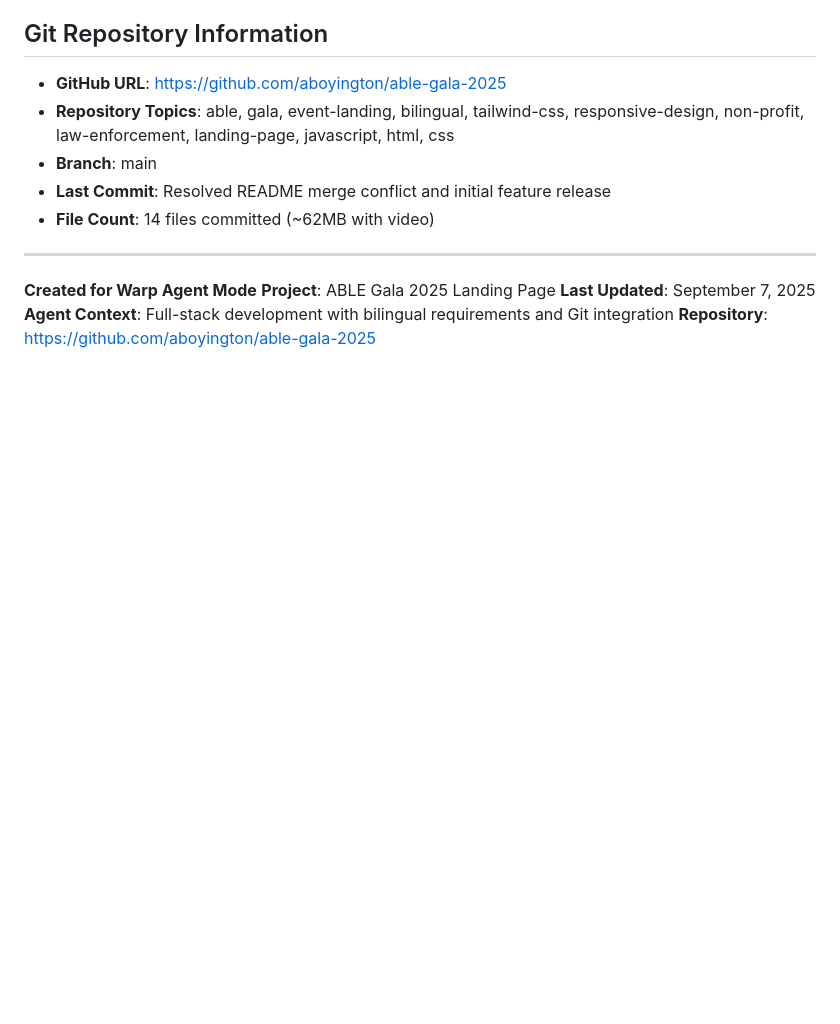
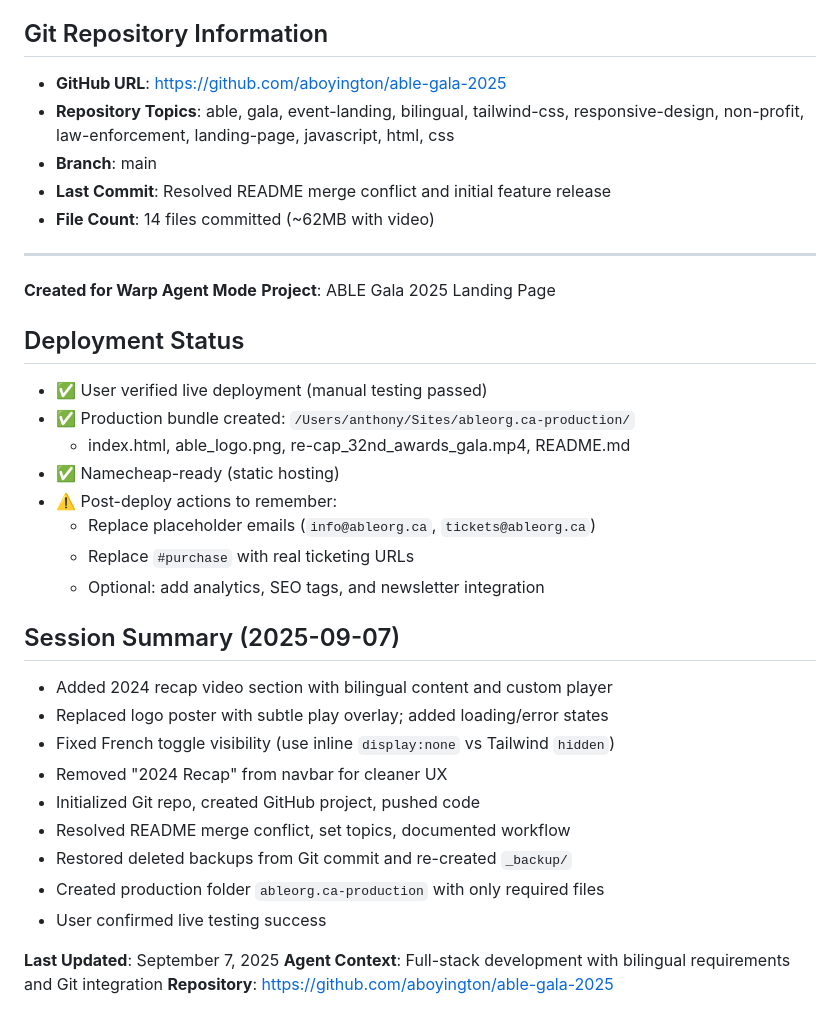
Before and after one commit to aboyington/able-gala-2025, a Markdown page: .warp.md, the part around the change. Drawn GitHub-style; blank space fills up the shorter version.

Commit message:
🎯 Session Complete: Updated .warp.md with deployment status
✅ Deployment confirmed:
- User tested live deployment successfully
- Production bundle ready at ableorg.ca-production/
- Namecheap hosting compatible

📝 Session summary added:
- Video section with custom player implementation
- Language toggle fix (inline styles vs hidden class)
- Clean navbar (removed 2024 Recap link)
- Git workflow established with GitHub integration
- Backup restoration and production cleanup completed
- All testing passed for live deployment

🔄 Ready for future agent sessions with complete context

```diff
--- a/.warp.md
+++ b/.warp.md
@@ -320,6 +320,28 @@ cd /Users/anthony/Sites/ableorg.ca
 
 **Created for Warp Agent Mode**
 **Project**: ABLE Gala 2025 Landing Page
+## Deployment Status
+
+- ✅ User verified live deployment (manual testing passed)
+- ✅ Production bundle created: `/Users/anthony/Sites/ableorg.ca-production/`
+  - index.html, able_logo.png, re-cap_32nd_awards_gala.mp4, README.md
+- ✅ Namecheap-ready (static hosting)
+- ⚠️ Post-deploy actions to remember:
+  - Replace placeholder emails (`info@ableorg.ca`, `tickets@ableorg.ca`)
+  - Replace `#purchase` with real ticketing URLs
+  - Optional: add analytics, SEO tags, and newsletter integration
+
+## Session Summary (2025-09-07)
+- Added 2024 recap video section with bilingual content and custom player
+- Replaced logo poster with subtle play overlay; added loading/error states
+- Fixed French toggle visibility (use inline `display:none` vs Tailwind `hidden`)
+- Removed "2024 Recap" from navbar for cleaner UX
+- Initialized Git repo, created GitHub project, pushed code
+- Resolved README merge conflict, set topics, documented workflow
+- Restored deleted backups from Git commit and re-created `_backup/`
+- Created production folder `ableorg.ca-production` with only required files
+- User confirmed live testing success
+
 **Last Updated**: September 7, 2025
 **Agent Context**: Full-stack development with bilingual requirements and Git integration
 **Repository**: https://github.com/aboyington/able-gala-2025
```
